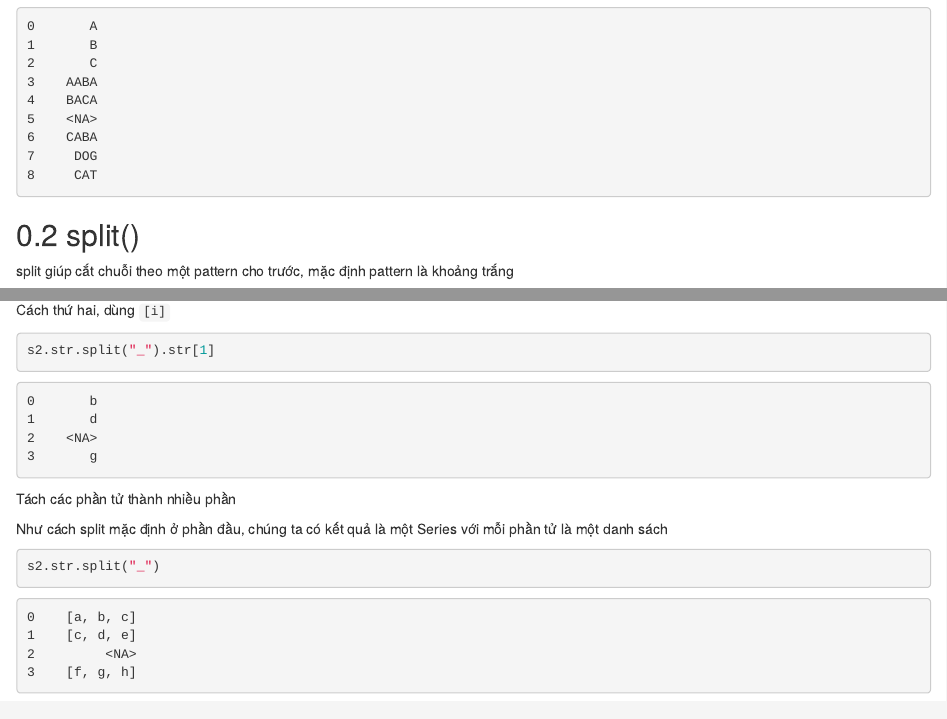
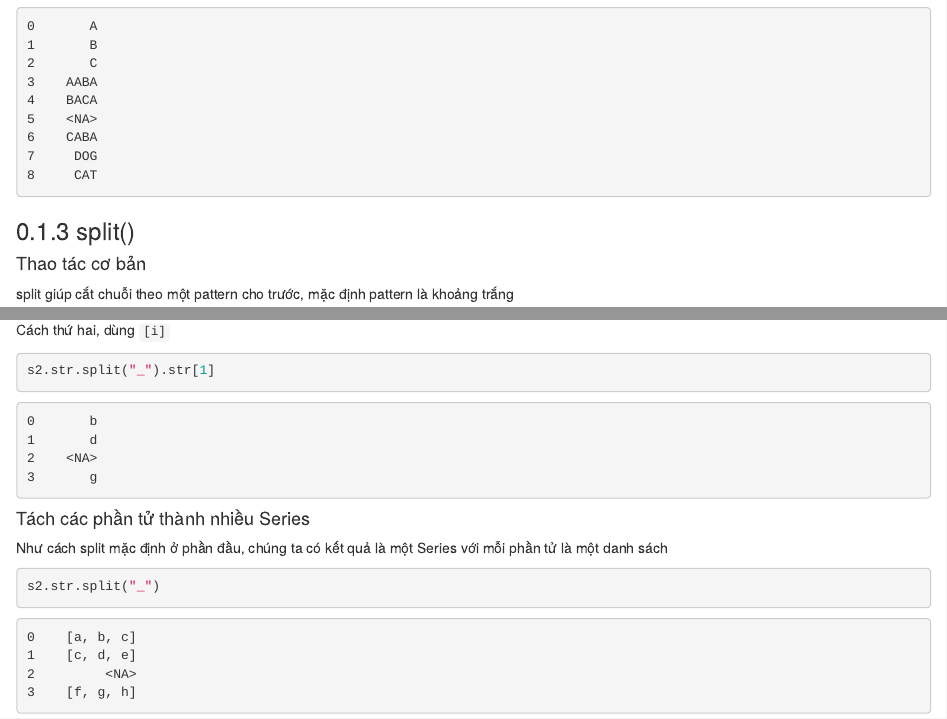
Before and after one commit to lhduc94/kungfupandas, an R Markdown document (posts/08-Working_with_datatype/01-Text.Rmd): the page in a window 1100 px wide, from 620 px down, and a second part further down, joined at a grey line. Rendered offline with R 4.5, knitr and Pandoc, with nearby package versions; drawn as R Markdown's standard HTML page in place of the format the file asks for.

Commit message:
push book

````diff
--- a/posts/08-Working_with_datatype/01-Text.Rmd
+++ b/posts/08-Working_with_datatype/01-Text.Rmd
@@ -48,8 +48,9 @@ s.str.upper()
 8     CAT
 ```
 
-## split()
+### split()
 
+#### Thao tác cơ bản {-}
 split giúp cắt chuỗi theo một pattern cho trước, mặc định pattern là khoảng trắng
 
 ```python
@@ -92,7 +93,7 @@ s2.str.split("_").str[1]
 3       g
 ```
 
-Tách các phần tử thành nhiều phần
+#### Tách các phần tử thành nhiều Series {-}
 
 Như cách split mặc định ở phần đầu, chúng ta có kết quả là một Series với mỗi phần tử là một danh sách
 
````
Also changed, not shown: docs/search_index.json, 17 other files.
